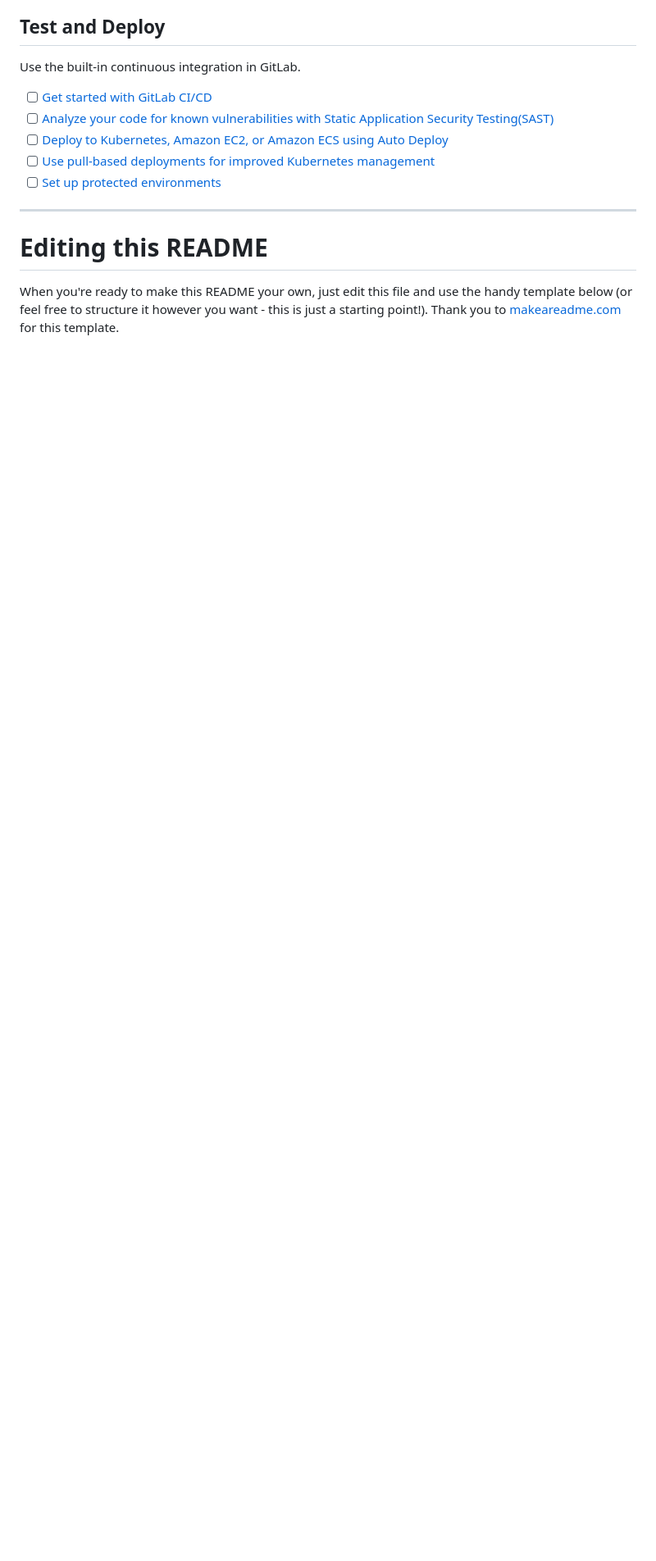
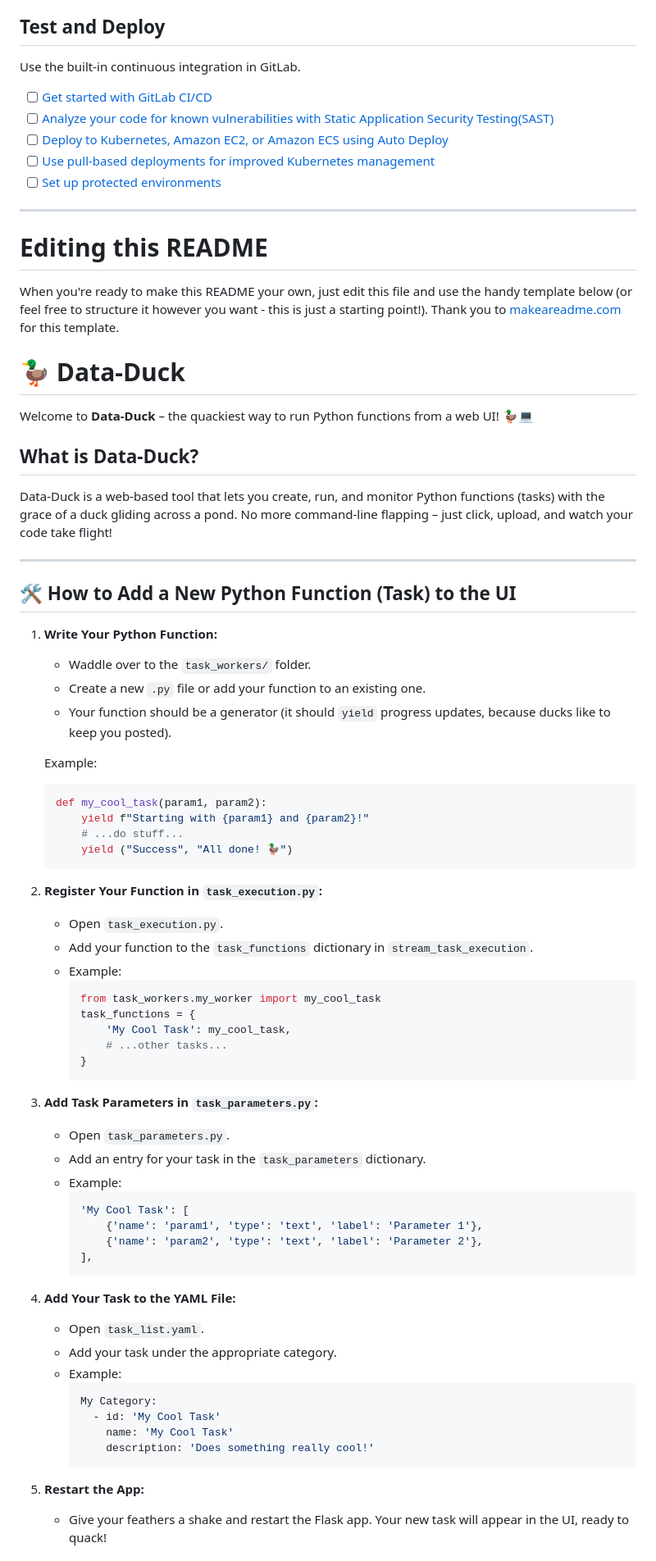
Before and after one commit to kkfaisal/data-duck, a Markdown page: README.md, the part around one of its changes. Shown at 82% size. GitHub-like rendering; blank space fills up the shorter version.

Commit message:
Add fun and vocal README for Data-Duck 🦆

````diff
--- a/README.md
+++ b/README.md
@@ -48,3 +48,64 @@ Use the built-in continuous integration in GitLab.
 
 When you're ready to make this README your own, just edit this file and use the handy template below (or feel free to structure it however you want - this is just a starting point!). Thank you to [makeareadme.com](https://www.makeareadme.com/) for this template.
 
+# 🦆 Data-Duck
+
+Welcome to **Data-Duck** – the quackiest way to run Python functions from a web UI! 🦆💻
+
+## What is Data-Duck?
+Data-Duck is a web-based tool that lets you create, run, and monitor Python functions (tasks) with the grace of a duck gliding across a pond. No more command-line flapping – just click, upload, and watch your code take flight!
+
+---
+
+## 🛠️ How to Add a New Python Function (Task) to the UI
+
+1. **Write Your Python Function:**
+   - Waddle over to the `task_workers/` folder.
+   - Create a new `.py` file or add your function to an existing one.
+   - Your function should be a generator (it should `yield` progress updates, because ducks like to keep you posted).
+
+   Example:
+   ```python
+   def my_cool_task(param1, param2):
+       yield f"Starting with {param1} and {param2}!"
+       # ...do stuff...
+       yield ("Success", "All done! 🦆")
+   ```
+
+2. **Register Your Function in `task_execution.py`:**
+   - Open `task_execution.py`.
+   - Add your function to the `task_functions` dictionary in `stream_task_execution`.
+   - Example:
+     ```python
+     from task_workers.my_worker import my_cool_task
+     task_functions = {
+         'My Cool Task': my_cool_task,
+         # ...other tasks...
+     }
+     ```
+
+3. **Add Task Parameters in `task_parameters.py`:**
+   - Open `task_parameters.py`.
+   - Add an entry for your task in the `task_parameters` dictionary.
+   - Example:
+     ```python
+     'My Cool Task': [
+         {'name': 'param1', 'type': 'text', 'label': 'Parameter 1'},
+         {'name': 'param2', 'type': 'text', 'label': 'Parameter 2'},
+     ],
+     ```
+
+4. **Add Your Task to the YAML File:**
+   - Open `task_list.yaml`.
+   - Add your task under the appropriate category.
+   - Example:
+     ```yaml
+     My Category:
+       - id: 'My Cool Task'
+         name: 'My Cool Task'
+         description: 'Does something really cool!'
+     ```
+
+5. **Restart the App:**
+   - Give your feathers a shake and restart the Flask app. Your new task will appear in the UI, ready to quack!
+
````
Also changed, not shown: other parts of README.md (+24 -0 lines).
